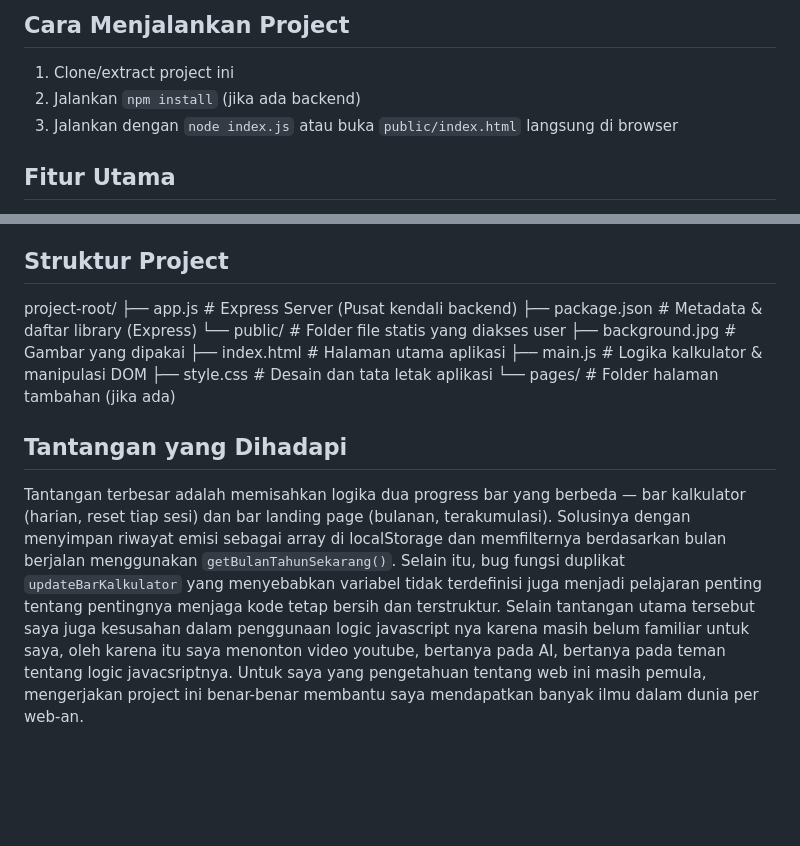
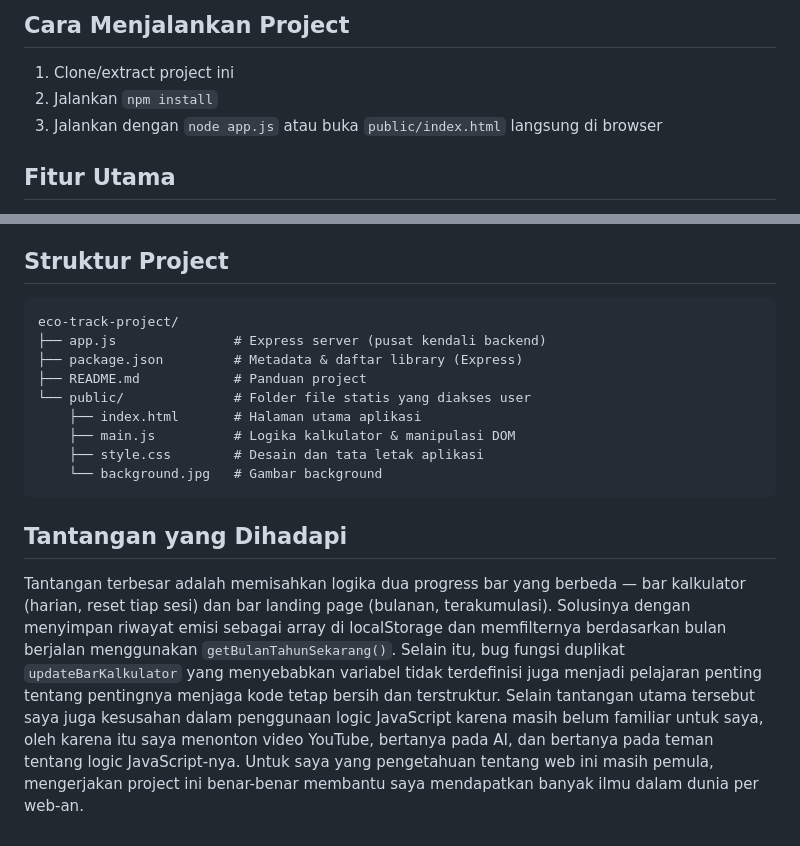
Before and after one commit to AbnerBgs/Abner-Bagus_WebDev_Seeker, a Markdown page: README.md, 2 parts joined by grey strips. Drawn GitHub-style; blank space fills up the shorter version.

````diff
--- a/README.md
+++ b/README.md
@@ -17,8 +17,8 @@ Banyak orang tidak menyadari seberapa besar kontribusi aktivitas sehari-hari mer
 
 ## Cara Menjalankan Project
 1. Clone/extract project ini
-2. Jalankan `npm install` (jika ada backend)
-3. Jalankan dengan `node index.js` atau buka `public/index.html` langsung di browser
+2. Jalankan `npm install`
+3. Jalankan dengan `node app.js` atau buka `public/index.html` langsung di browser
 
 ## Fitur Utama
 - **Carbon Calculator** — hitung emisi harian berdasarkan jarak tempuh kendaraan, jam AC, dan jam laptop
@@ -29,16 +29,18 @@ Banyak orang tidak menyadari seberapa besar kontribusi aktivitas sehari-hari mer
 - **Responsive Design** — tampilan menyesuaikan untuk mobile dan desktop
 
 ## Struktur Project
-project-root/
-├── app.js               # Express Server (Pusat kendali backend)
+
+```
+eco-track-project/
+├── app.js               # Express server (pusat kendali backend)
 ├── package.json         # Metadata & daftar library (Express)
+├── README.md            # Panduan project
 └── public/              # Folder file statis yang diakses user
-    ├── background.jpg   # Gambar yang dipakai
     ├── index.html       # Halaman utama aplikasi
     ├── main.js          # Logika kalkulator & manipulasi DOM
     ├── style.css        # Desain dan tata letak aplikasi
-    └── pages/           # Folder halaman tambahan (jika ada)
-
+    └── background.jpg   # Gambar background
+```
 
 ## Tantangan yang Dihadapi
-Tantangan terbesar adalah memisahkan logika dua progress bar yang berbeda — bar kalkulator (harian, reset tiap sesi) dan bar landing page (bulanan, terakumulasi). Solusinya dengan menyimpan riwayat emisi sebagai array di localStorage dan memfilternya berdasarkan bulan berjalan menggunakan `getBulanTahunSekarang()`. Selain itu, bug fungsi duplikat `updateBarKalkulator` yang menyebabkan variabel tidak terdefinisi juga menjadi pelajaran penting tentang pentingnya menjaga kode tetap bersih dan terstruktur. Selain tantangan utama tersebut saya juga kesusahan dalam penggunaan logic javascript nya karena masih belum familiar untuk saya, oleh karena itu saya menonton video youtube, bertanya pada AI, bertanya pada teman tentang logic javacsriptnya. Untuk saya yang pengetahuan tentang web ini masih pemula, mengerjakan project ini benar-benar membantu saya mendapatkan banyak ilmu dalam dunia per web-an.
+Tantangan terbesar adalah memisahkan logika dua progress bar yang berbeda — bar kalkulator (harian, reset tiap sesi) dan bar landing page (bulanan, terakumulasi). Solusinya dengan menyimpan riwayat emisi sebagai array di localStorage dan memfilternya berdasarkan bulan berjalan menggunakan `getBulanTahunSekarang()`. Selain itu, bug fungsi duplikat `updateBarKalkulator` yang menyebabkan variabel tidak terdefinisi juga menjadi pelajaran penting tentang pentingnya menjaga kode tetap bersih dan terstruktur. Selain tantangan utama tersebut saya juga kesusahan dalam penggunaan logic JavaScript karena masih belum familiar untuk saya, oleh karena itu saya menonton video YouTube, bertanya pada AI, dan bertanya pada teman tentang logic JavaScript-nya. Untuk saya yang pengetahuan tentang web ini masih pemula, mengerjakan project ini benar-benar membantu saya mendapatkan banyak ilmu dalam dunia per web-an.
````
